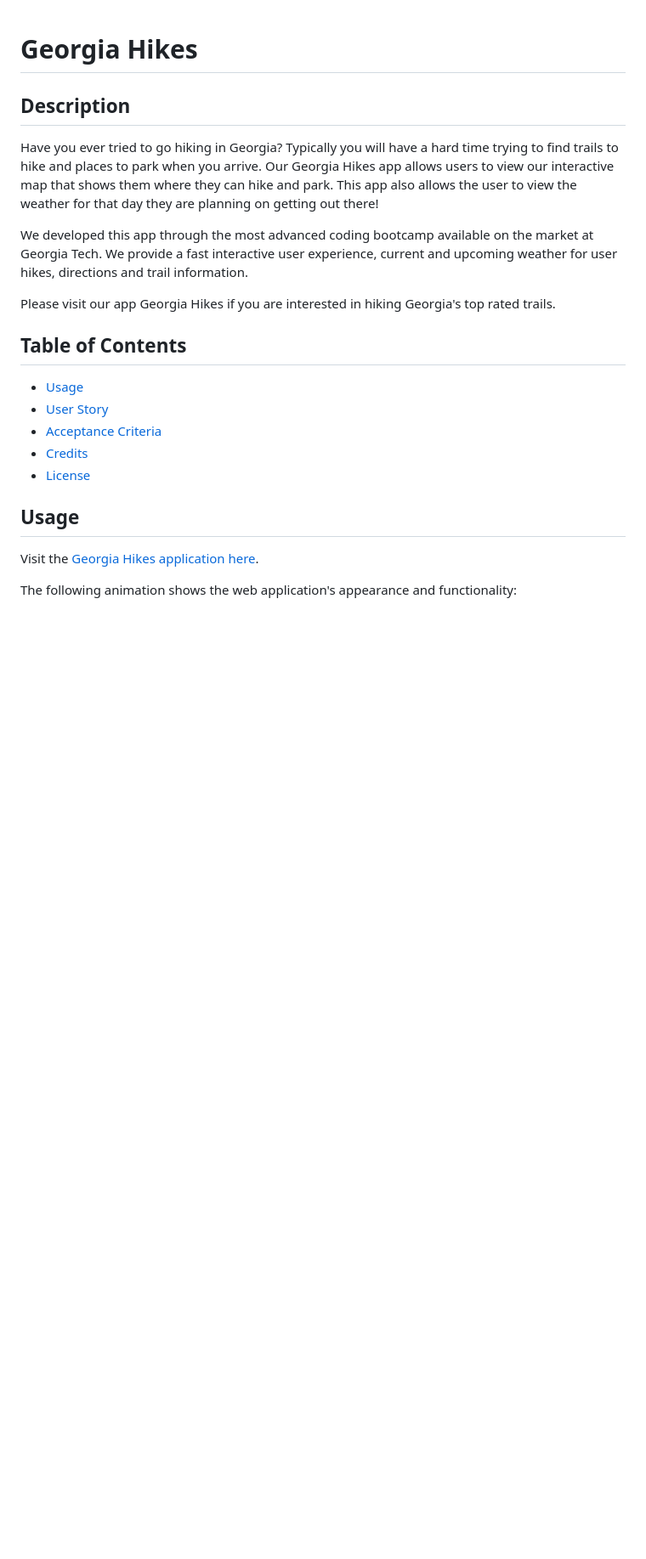
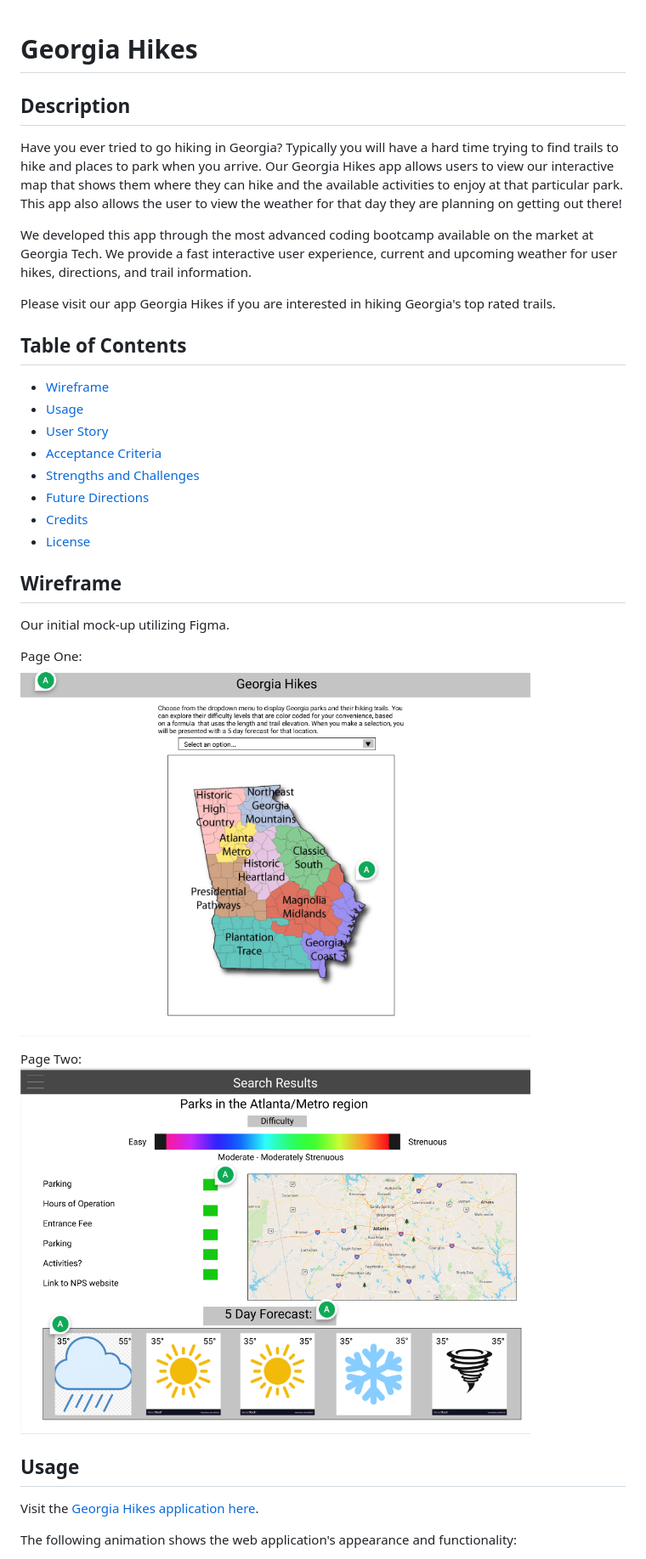
Before and after one commit to amachkel/GA-hikes, a Markdown page: README.md, the part around one of its changes. Shown at 85% size. Rendered like a GitHub page; pictures changed too: assets/images/wireframe1.png (added), assets/images/wireframe2.png (added); blank space fills up the shorter version.

Commit message:
updated readme with gif, wireframe images, strengths and challenges, future directions, and more resources used

```diff
--- a/README.md
+++ b/README.md
@@ -1,18 +1,31 @@
 # Georgia Hikes
 ## Description
-Have you ever tried to go hiking in Georgia? Typically you will have a hard time trying to find trails to hike and places to park when you arrive. Our Georgia Hikes app allows users to view our interactive map that shows them where they can hike and park. This app also allows the user to view the weather for that day they are planning on getting out there!
+Have you ever tried to go hiking in Georgia? Typically you will have a hard time trying to find trails to hike and places to park when you arrive. Our Georgia Hikes app allows users to view our interactive map that shows them where they can hike and the available activities to enjoy at that particular park. This app also allows the user to view the weather for that day they are planning on getting out there!
 
 We developed this app through the most advanced coding bootcamp available on the market at Georgia Tech.
-We provide a fast interactive user experience, current and upcoming weather for user hikes, directions and trail information.
+We provide a fast interactive user experience, current and upcoming weather for user hikes, directions, and trail information.
 
 Please visit our app Georgia Hikes if you are interested in hiking Georgia's top rated trails.
 
 ## Table of Contents
+- [Wireframe](#wireframe)
 - [Usage](#usage)
 - [User Story](#user-story)
 - [Acceptance Criteria](#acceptance-criteria)
+- [Strengths and Challenges](#strengths-and-challenges)
+- [Future Directions](#future-directions)
 - [Credits](#credits)
 - [License](#license)
+
+## Wireframe
+Our initial mock-up utilizing Figma.
+
+Page One:<br>
+<img src="assets/images/wireframe1.png" alt="Page 1 of Application Wireframe" width="600"/>
+
+Page Two:<br>
+<img src="assets/images/wireframe2.png" alt="Page 2 of Application Wireframe" width="600"/>
+
 
 ## Usage
 Visit the [Georgia Hikes application here](https://amachkel.github.io/GA-hikes/).
```
Also changed, not shown: other parts of README.md (+9 -1 lines), 4 other files.
